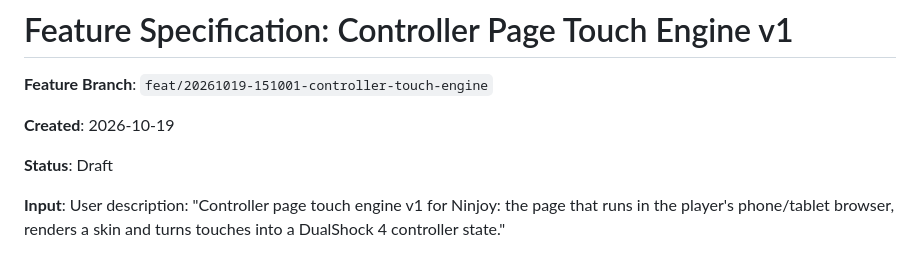
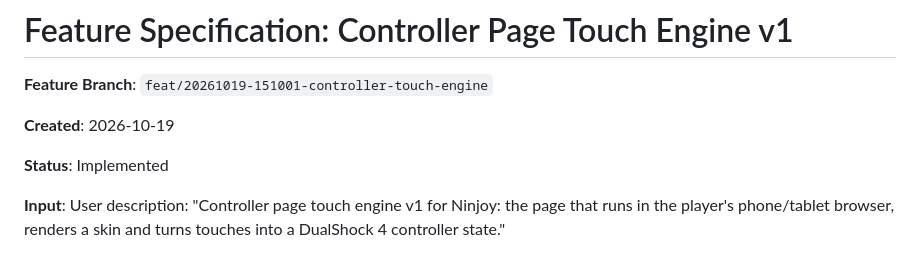
Before and after one commit to Onutirachi/Ninjoy, a Markdown page: specs/20261019-151001-controller-touch-engine/spec.md, the part around the change. Drawn GitHub-style.

Commit message:
docs(specs): mark the controller touch engine as implemented

```diff
--- a/specs/20261019-151001-controller-touch-engine/spec.md
+++ b/specs/20261019-151001-controller-touch-engine/spec.md
@@ -4,7 +4,7 @@
 
 **Created**: 2026-10-19
 
-**Status**: Draft
+**Status**: Implemented
 
 **Input**: User description: "Controller page touch engine v1 for Ninjoy: the page that runs in
 the player's phone/tablet browser, renders a skin and turns touches into a DualShock 4
```
Also changed, not shown: specs/20261019-151001-controller-touch-engine/tasks.md (+2 -2 lines).
